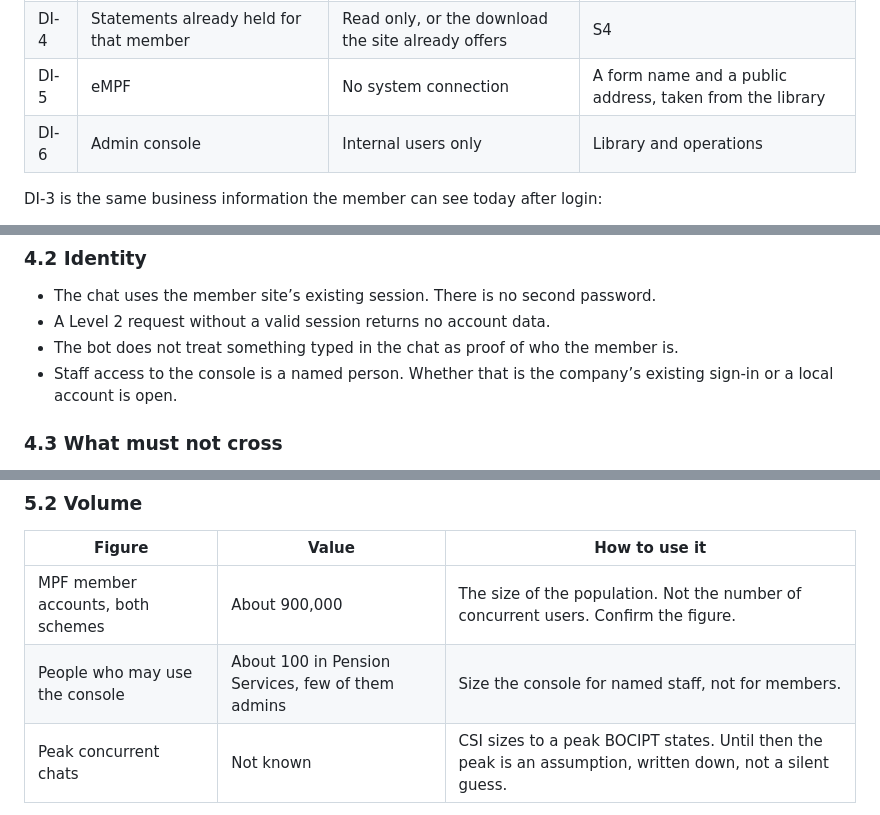
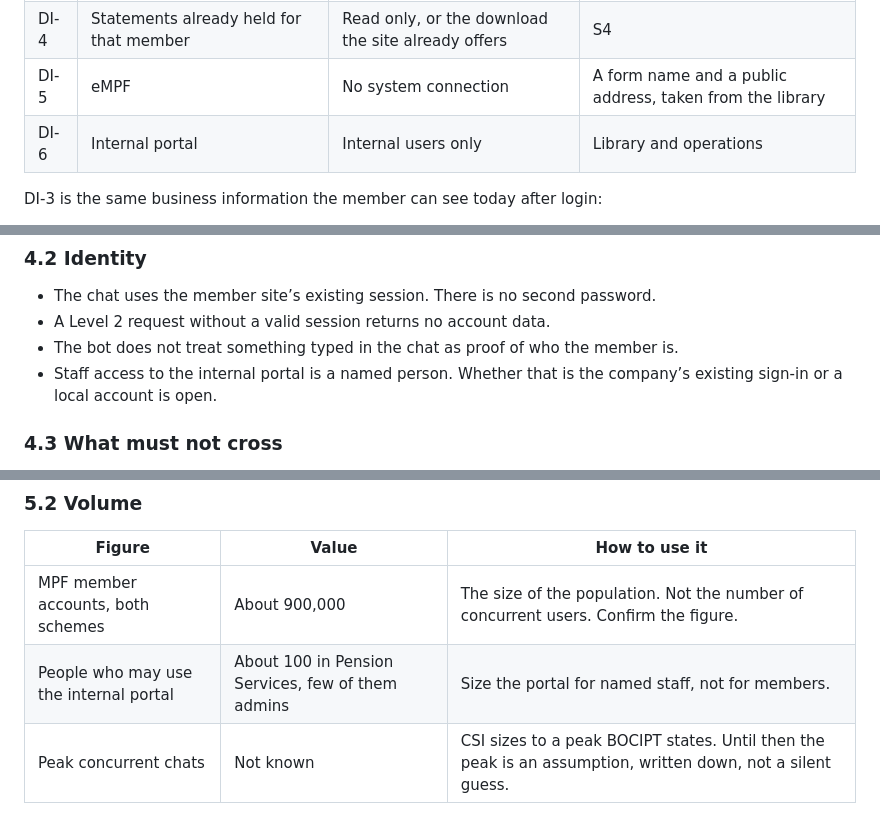
Before and after one commit to jensen-mz/bocipt-consultation, a Markdown page: functional-spec.md, 3 parts joined by grey strips. GitHub-like rendering.

```diff
--- a/functional-spec.md
+++ b/functional-spec.md
@@ -191,7 +204,7 @@ The bot reads. It does not write. It does not become a second system of record.
 | DI-3 | The account data the member site already shows | Read only, for the logged-in member | Level 2 |
 | DI-4 | Statements already held for that member | Read only, or the download the site already offers | S4 |
 | DI-5 | eMPF | No system connection | A form name and a public address, taken from the library |
-| DI-6 | Admin console | Internal users only | Library and operations |
+| DI-6 | Internal portal | Internal users only | Library and operations |
 
 DI-3 is the same business information the member can see today after login:
 
@@ -209,7 +222,7 @@ Field names and the interface are CSI’s design, agreed with Business Technolog
 - The chat uses the member site’s existing session. There is no second password.
 - A Level 2 request without a valid session returns no account data.
 - The bot does not treat something typed in the chat as proof of who the member is.
-- Staff access to the console is a named person. Whether that is the company’s existing sign-in or a local account is open.
+- Staff access to the internal portal is a named person. Whether that is the company’s existing sign-in or a local account is open.
 
 ### 4.3 What must not cross
 
@@ -244,7 +257,7 @@ The measure is the time until the member has the complete answer, on the web and
 | Figure | Value | How to use it |
 | --- | --- | --- |
 | MPF member accounts, both schemes | About 900,000 | The size of the population. Not the number of concurrent users. Confirm the figure. |
-| People who may use the console | About 100 in Pension Services, few of them admins | Size the console for named staff, not for members. |
+| People who may use the internal portal | About 100 in Pension Services, few of them admins | Size the portal for named staff, not for members. |
 | Peak concurrent chats | Not known | CSI sizes to a peak BOCIPT states. Until then the peak is an assumption, written down, not a silent guess. |
 
 The design states the peak it was sized for. A later change to that peak is a change of scope.
```
Also changed, not shown: other parts of functional-spec.md (+25 -12 lines).
